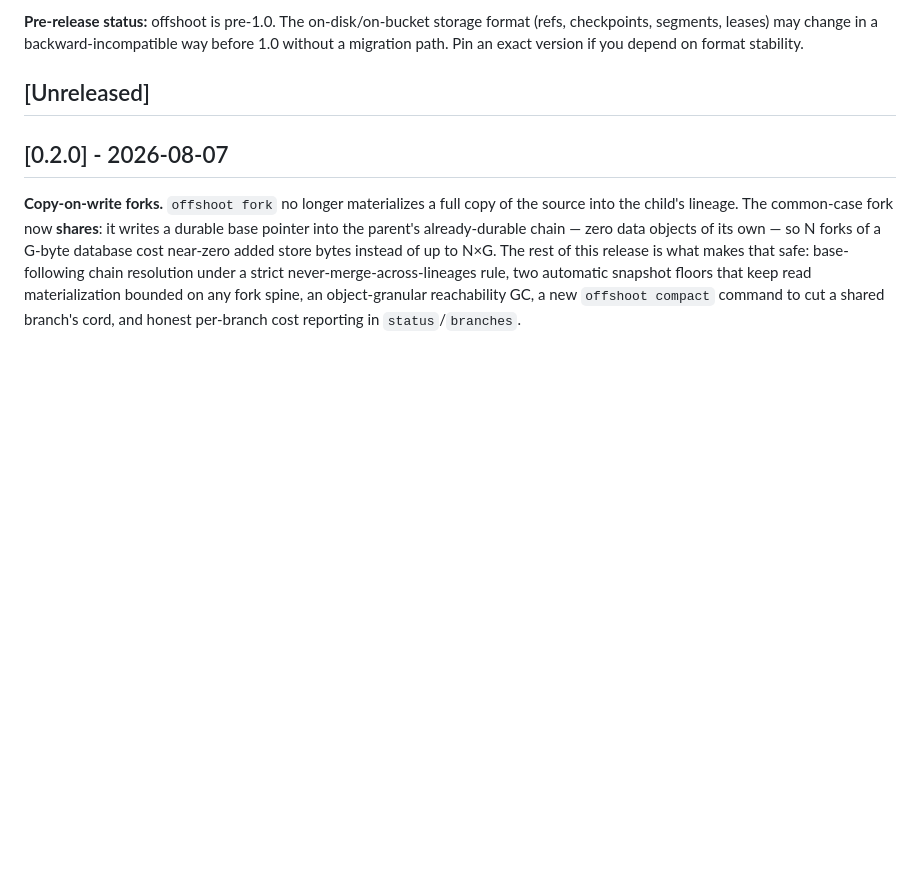
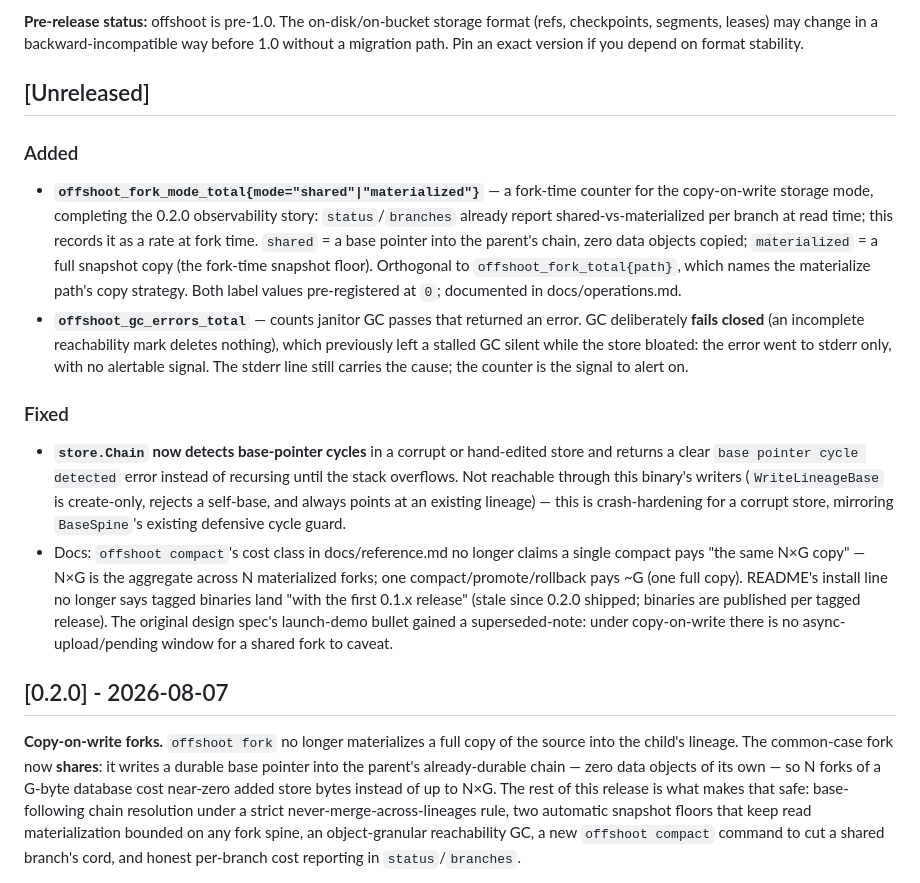
Before and after one commit to sricola/offshoot, a Markdown page: CHANGELOG.md, the part around the change. Drawn GitHub-style; blank space fills up the shorter version.

Commit message:
docs: fix compact's cost class, stale README install line, spec demo bullet
Three prose corrections deferred from the copy-on-write build, plus the
v0.2.1 [Unreleased] CHANGELOG section for this branch's changes:

- docs/reference.md: compact's cost class said a single compact pays "the
  same NxG copy" promote/rollback pay -- NxG is the AGGREGATE across N
  materialized forks; a single compact/promote/rollback pays ~G (one full
  copy of the branch). The N-forks framing earlier in the page, where it
  correctly describes the aggregate, is untouched.

- README.md: the install line still promised tagged binaries "with the
  first 0.1.x release" -- stale now that 0.2.x has shipped and the release
  workflow publishes binaries on every v* tag. Point at the releases page
  without version specificity.

- docs/superpowers/specs/2026-07-29-offshoot-design.md: the launch-plan
  demo bullet still caveated forks as "bucket-durable in the background",
  a residual of the removed async-upload model that contradicted the
  rewritten Fork-mechanics section. Added a superseded-note in the same
  style as the spec's existing ones: a shared fork is durable the moment
  its base pointer and ref land -- no async upload, no pending window.

Co-Authored-By: Claude Opus 4.8 <noreply@anthropic.com>

```diff
--- a/CHANGELOG.md
+++ b/CHANGELOG.md
@@ -12,6 +12,43 @@ backward-incompatible way before 1.0 without a migration path. Pin an exact
 version if you depend on format stability.
 
 ## [Unreleased]
+
+### Added
+
+- **`offshoot_fork_mode_total{mode="shared"|"materialized"}`** — a
+  fork-time counter for the copy-on-write storage mode, completing the
+  0.2.0 observability story: `status`/`branches` already report
+  shared-vs-materialized per branch at read time; this records it as a
+  rate at fork time. `shared` = a base pointer into the parent's chain,
+  zero data objects copied; `materialized` = a full snapshot copy (the
+  fork-time snapshot floor). Orthogonal to `offshoot_fork_total{path}`,
+  which names the materialize path's copy strategy. Both label values
+  pre-registered at `0`; documented in docs/operations.md.
+- **`offshoot_gc_errors_total`** — counts janitor GC passes that returned
+  an error. GC deliberately **fails closed** (an incomplete reachability
+  mark deletes nothing), which previously left a stalled GC silent while
+  the store bloated: the error went to stderr only, with no alertable
+  signal. The stderr line still carries the cause; the counter is the
+  signal to alert on.
+
+### Fixed
+
+- **`store.Chain` now detects base-pointer cycles** in a corrupt or
+  hand-edited store and returns a clear `base pointer cycle detected`
+  error instead of recursing until the stack overflows. Not reachable
+  through this binary's writers (`WriteLineageBase` is create-only,
+  rejects a self-base, and always points at an existing lineage) — this
+  is crash-hardening for a corrupt store, mirroring `BaseSpine`'s
+  existing defensive cycle guard.
+- Docs: `offshoot compact`'s cost class in docs/reference.md no longer
+  claims a single compact pays "the same N×G copy" — N×G is the
+  aggregate across N materialized forks; one compact/promote/rollback
+  pays ~G (one full copy). README's install line no longer says tagged
+  binaries land "with the first 0.1.x release" (stale since 0.2.0
+  shipped; binaries are published per tagged release). The original
+  design spec's launch-demo bullet gained a superseded-note: under
+  copy-on-write there is no async-upload/pending window for a shared
+  fork to caveat.
 
 ## [0.2.0] - 2026-08-07
 
```
Also changed, not shown: README.md (+4 -2 lines), docs/reference.md (+5 -2 lines).
